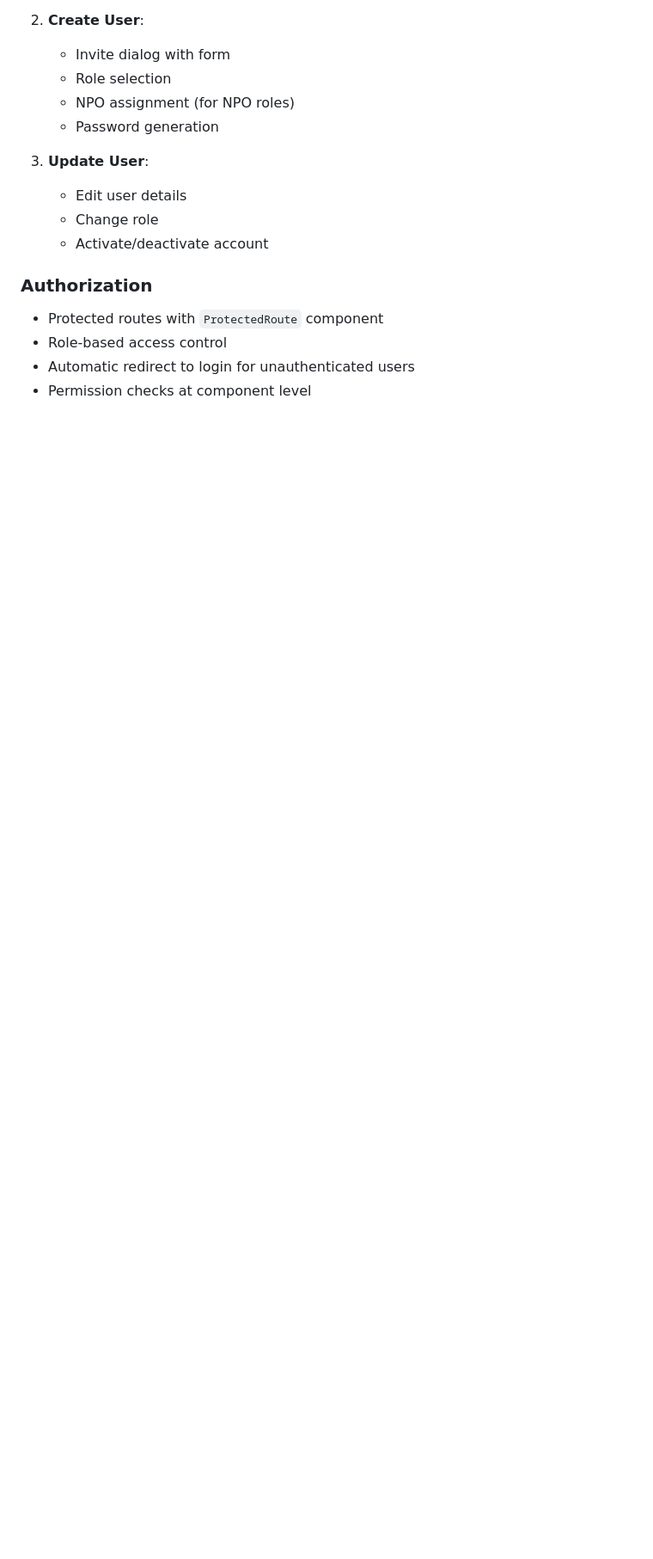
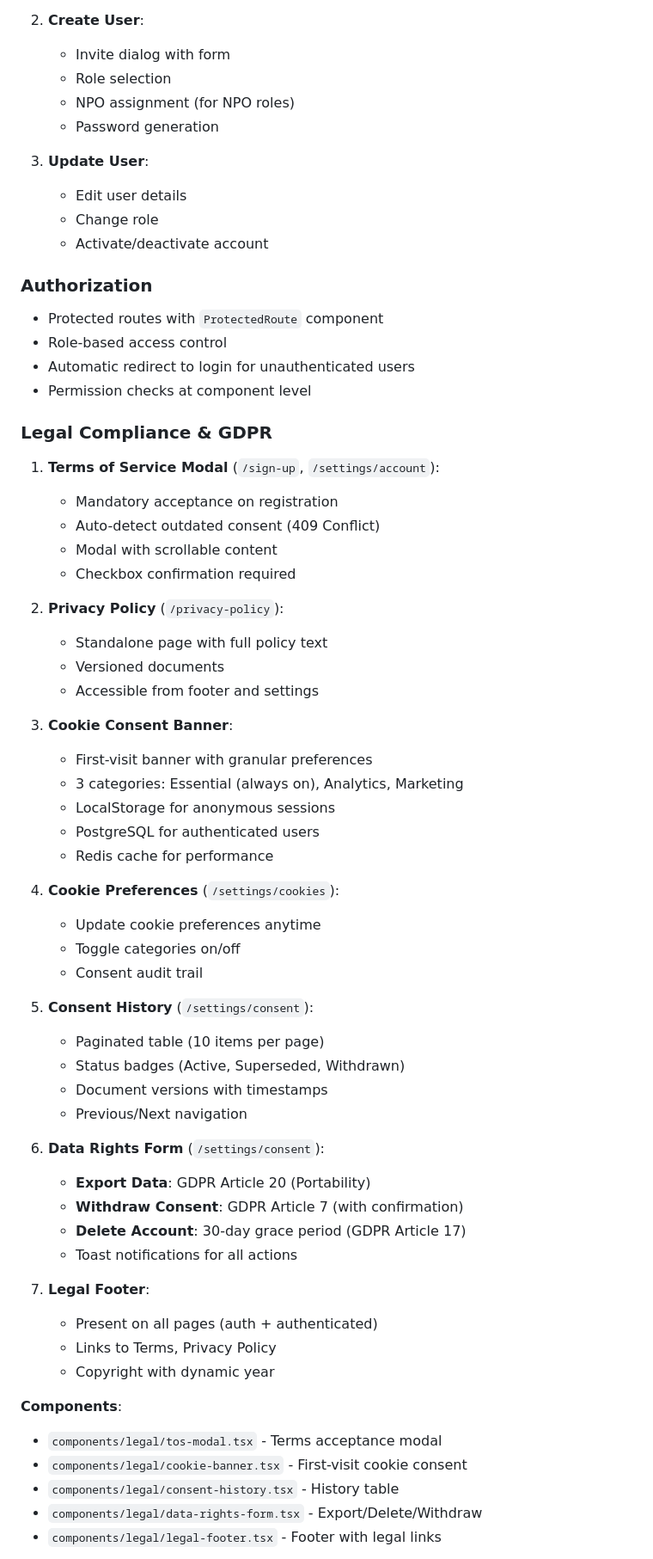
Before and after one commit to jeanesdev/augeo, a Markdown page: frontend/augeo-admin/README.md, the part around one of its changes. Shown at 86% size. Rendered like a GitHub page; blank space fills up the shorter version.

```diff
--- a/frontend/augeo-admin/README.md
+++ b/frontend/augeo-admin/README.md
@@ -219,3 +227,53 @@ frontend/augeo-admin/
 - Role-based access control
 - Automatic redirect to login for unauthenticated users
 - Permission checks at component level
+
+### Legal Compliance & GDPR
+
+1. **Terms of Service Modal** (`/sign-up`, `/settings/account`):
+   - Mandatory acceptance on registration
+   - Auto-detect outdated consent (409 Conflict)
+   - Modal with scrollable content
+   - Checkbox confirmation required
+
+2. **Privacy Policy** (`/privacy-policy`):
+   - Standalone page with full policy text
+   - Versioned documents
+   - Accessible from footer and settings
+
+3. **Cookie Consent Banner**:
+   - First-visit banner with granular preferences
+   - 3 categories: Essential (always on), Analytics, Marketing
+   - LocalStorage for anonymous sessions
+   - PostgreSQL for authenticated users
+   - Redis cache for performance
+
+4. **Cookie Preferences** (`/settings/cookies`):
+   - Update cookie preferences anytime
+   - Toggle categories on/off
+   - Consent audit trail
+
+5. **Consent History** (`/settings/consent`):
+   - Paginated table (10 items per page)
+   - Status badges (Active, Superseded, Withdrawn)
+   - Document versions with timestamps
+   - Previous/Next navigation
+
+6. **Data Rights Form** (`/settings/consent`):
+   - **Export Data**: GDPR Article 20 (Portability)
+   - **Withdraw Consent**: GDPR Article 7 (with confirmation)
+   - **Delete Account**: 30-day grace period (GDPR Article 17)
+   - Toast notifications for all actions
+
+7. **Legal Footer**:
+   - Present on all pages (auth + authenticated)
+   - Links to Terms, Privacy Policy
+   - Copyright with dynamic year
+
+**Components**:
+- `components/legal/tos-modal.tsx` - Terms acceptance modal
+- `components/legal/cookie-banner.tsx` - First-visit cookie consent
+- `components/legal/consent-history.tsx` - History table
+- `components/legal/data-rights-form.tsx` - Export/Delete/Withdraw
+- `components/legal/legal-footer.tsx` - Footer with legal links
+
```
Also changed, not shown: other parts of frontend/augeo-admin/README.md (+29 -3 lines), backend/README.md (+21 -0 lines).
